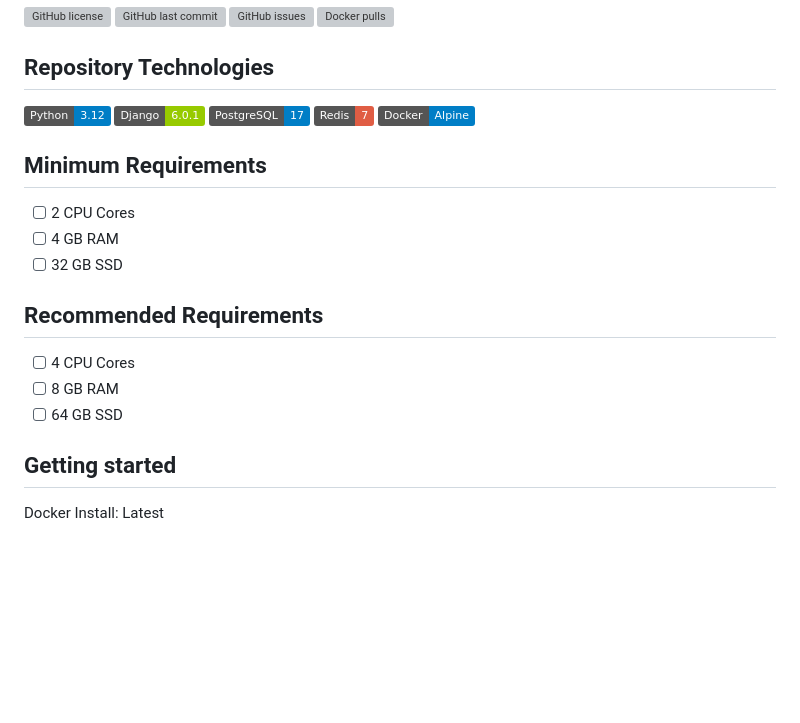
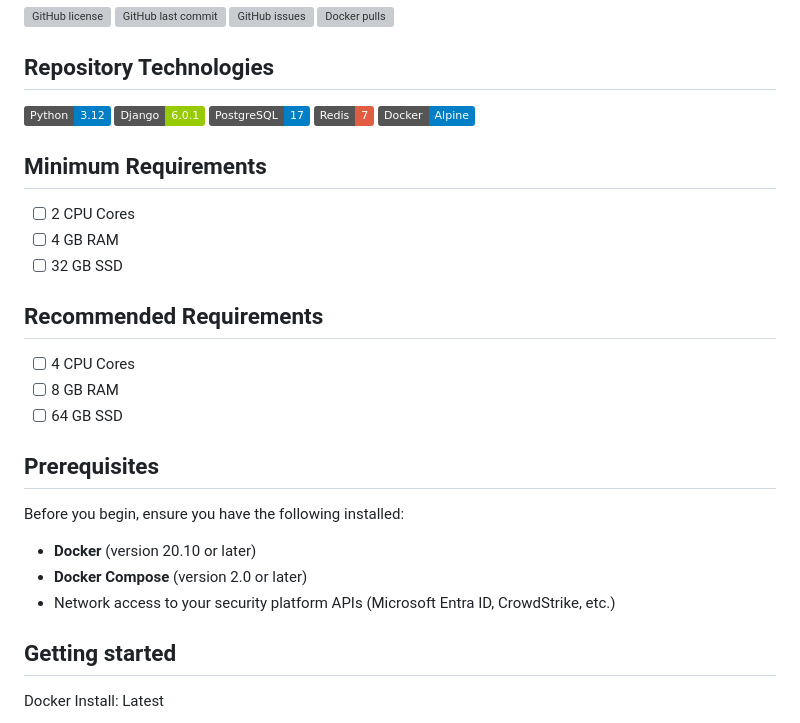
Before and after one commit to andrewixl/tierzerocode, a Markdown page: README.md, the part around one of its changes. Rendered like a GitHub page; badges without logos; blank space fills up the shorter version; grey boxes are pictures that could not be loaded.

```diff
--- a/README.md
+++ b/README.md
@@ -20,11 +20,7 @@ Tier Zero C.O.D.E is an enterprise-level security dashboard designed to correlat
 
 ## Repository Technologies
 
-<img alt="Python" src="https://img.shields.io/badge/Python-3.12-blue?logo=python&logoColor=white">
-<img alt="Django" src="https://img.shields.io/badge/Django-6.0.1-green?logo=django&logoColor=white">
-<img alt="PostgreSQL" src="https://img.shields.io/badge/PostgreSQL-17-blue?logo=postgresql&logoColor=white">
-<img alt="Redis" src="https://img.shields.io/badge/Redis-7-red?logo=redis&logoColor=white">
-<img alt="Docker" src="https://img.shields.io/badge/Docker-Alpine-blue?logo=docker&logoColor=white">
+<img alt="Python" src="https://img.shields.io/badge/Python-3.12-blue?logo=python&logoColor=white"> <img alt="Django" src="https://img.shields.io/badge/Django-6.0.1-green?logo=django&logoColor=white"> <img alt="PostgreSQL" src="https://img.shields.io/badge/PostgreSQL-17-blue?logo=postgresql&logoColor=white"> <img alt="Redis" src="https://img.shields.io/badge/Redis-7-red?logo=redis&logoColor=white"> <img alt="Docker" src="https://img.shields.io/badge/Docker-Alpine-blue?logo=docker&logoColor=white">
 
 ## Minimum Requirements
 - [ ] 2 CPU Cores
@@ -35,6 +31,13 @@ Tier Zero C.O.D.E is an enterprise-level security dashboard designed to correlat
 - [ ] 4 CPU Cores
 - [ ] 8 GB RAM
 - [ ] 64 GB SSD
+
+## Prerequisites
+
+Before you begin, ensure you have the following installed:
+- **Docker** (version 20.10 or later)
+- **Docker Compose** (version 2.0 or later)
+- Network access to your security platform APIs (Microsoft Entra ID, CrowdStrike, etc.)
 
 ## Getting started
 
```
Also changed, not shown: other parts of README.md (+87 -12 lines).
